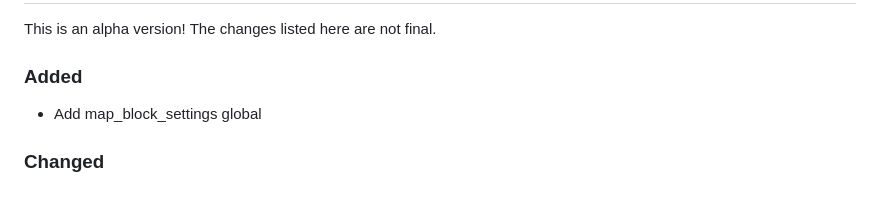
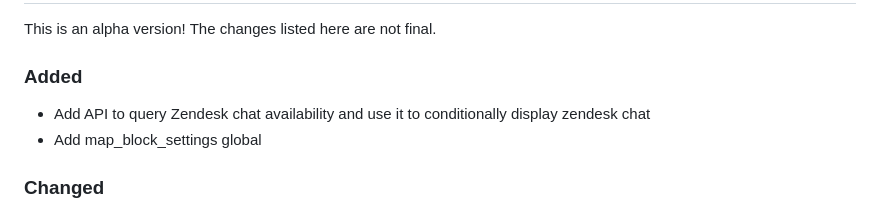
Before and after one commit to Automattic/jetpack-mu-wpcom, a Markdown page: CHANGELOG.md, the part around the change. GitHub-like rendering.

Commit message:
Update my jetpack zendesk chat show conditionally with api (#29942)
* [not verified] Add new request to query the help/olark/mine endpoint

* [not verified] changelog

* [not verified] Add my-jetpack api endpoint to conditionally render zendesk chat widget

* [not verified] changelog

* [not verified] Fixup package versions

* [not verified] Update package version

* [not verified] Update composer lock files

* [not verified] Update composer lock files

* [not verified] changelog

* [not verified] Update changelogs

* [not verified] Update package versions

* Update package version

* Fixup project versions

* changelog

* Update package version again

* Fix typo

* Update chatAvailability state to be boolean instead of an object

* give isFetching an initial state

* [not verified] Update lock file

* [not verified] changelog

* Fixup package versions yet again

* Add accidentally removed line of code

* add default state

Committed via a GitHub action: https://github.com/Automattic/jetpack/actions/runs/4813503199

```diff
--- a/CHANGELOG.md
+++ b/CHANGELOG.md
@@ -10,6 +10,7 @@ and this project adheres to [Semantic Versioning](https://semver.org/spec/v2.0.0
 This is an alpha version! The changes listed here are not final.
 
 ### Added
+- Add API to query Zendesk chat availability and use it to conditionally display zendesk chat
 - Add map_block_settings global
 
 ### Changed
```
